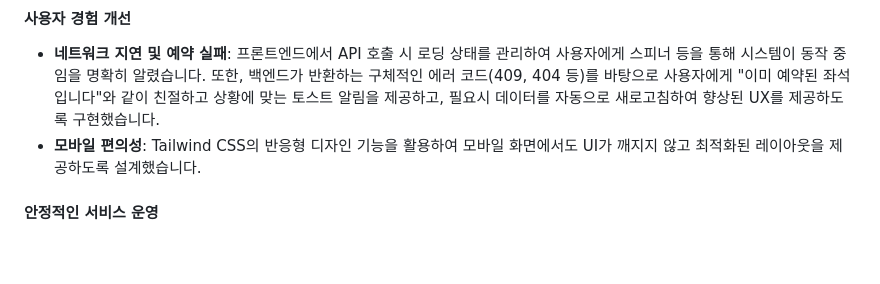
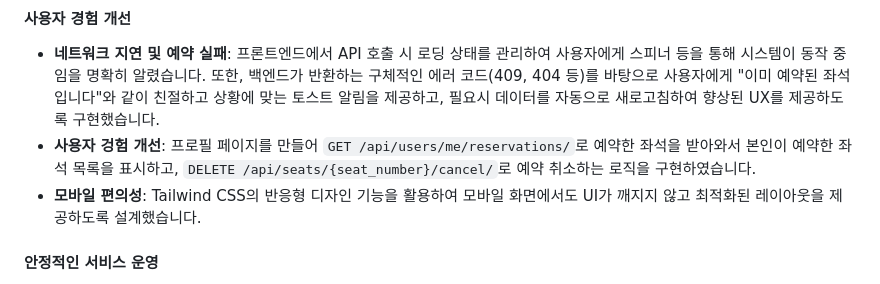
Before and after one commit to techeer-sv/Good-Night-4th-Hackathon, a Markdown page: README.md, the part around one of its changes. Drawn GitHub-style; blank space fills up the shorter version.

```diff
--- a/README.md
+++ b/README.md
@@ -226,6 +226,7 @@ yarn test
 
 #### **사용자 경험 개선**
 - **네트워크 지연 및 예약 실패**: 프론트엔드에서 API 호출 시 로딩 상태를 관리하여 사용자에게 스피너 등을 통해 시스템이 동작 중임을 명확히 알렸습니다. 또한, 백엔드가 반환하는 구체적인 에러 코드(409, 404 등)를 바탕으로 사용자에게 "이미 예약된 좌석입니다"와 같이 친절하고 상황에 맞는 토스트 알림을 제공하고, 필요시 데이터를 자동으로 새로고침하여 향상된 UX를 제공하도록 구현했습니다.
+- **사용자 겅험 개선**: 프로필 페이지를 만들어 `GET /api/users/me/reservations/`로 예약한 좌석을 받아와서 본인이 예약한 좌석 목록을 표시하고, `DELETE /api/seats/{seat_number}/cancel/`로 예약 취소하는 로직을 구현하였습니다.
 - **모바일 편의성**: Tailwind CSS의 반응형 디자인 기능을 활용하여 모바일 화면에서도 UI가 깨지지 않고 최적화된 레이아웃을 제공하도록 설계했습니다.
 
 #### **안정적인 서비스 운영**
```
Also changed, not shown: other parts of README.md (+3 -0 lines).
